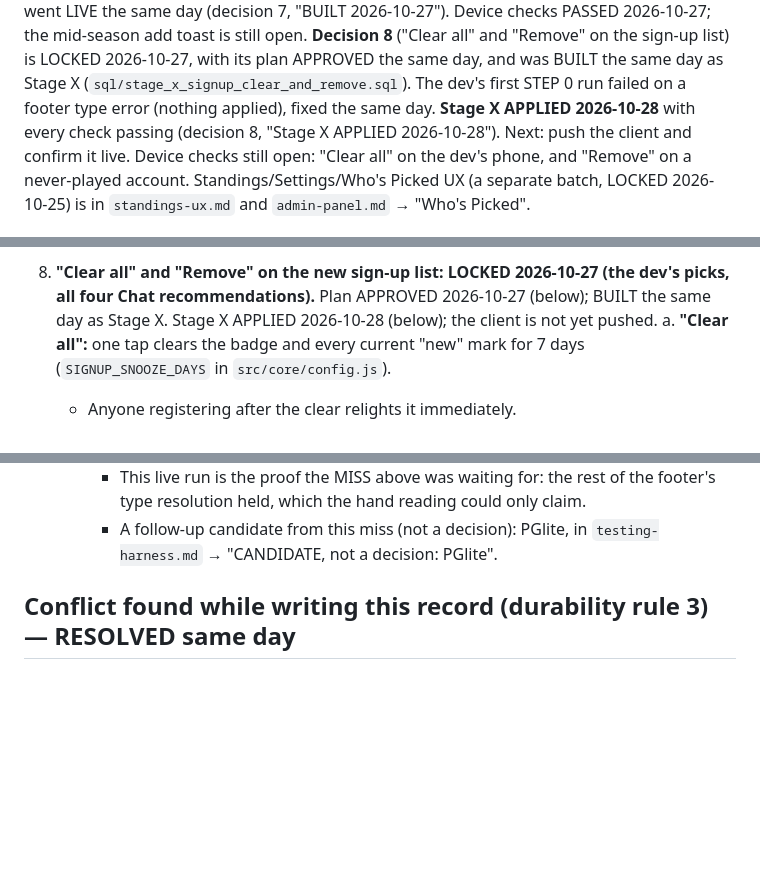
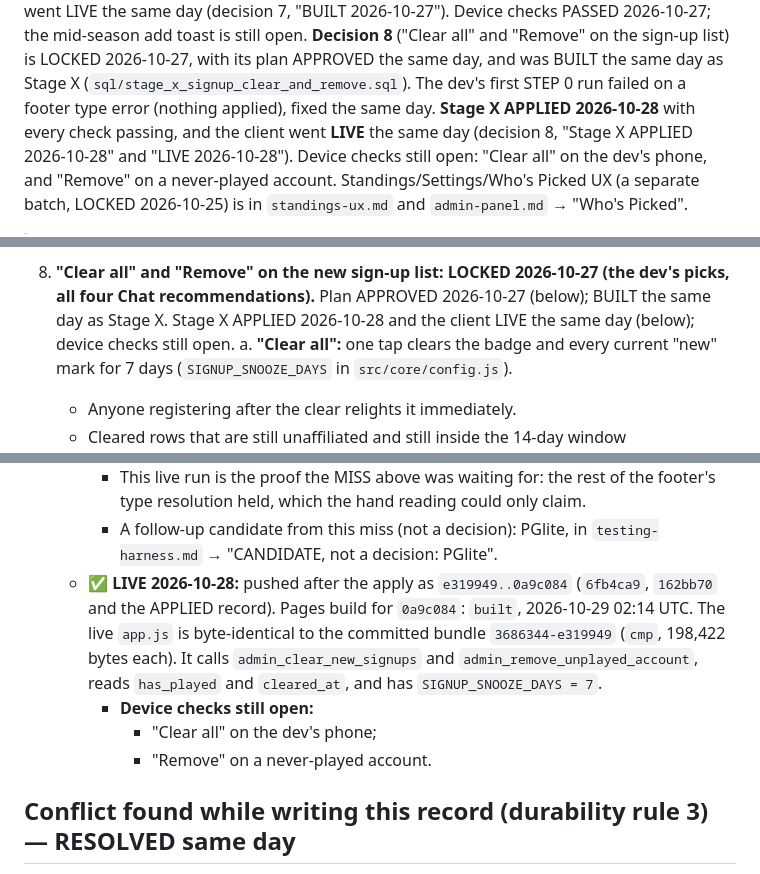
Before and after one commit to wooklord/fantasytour, a Markdown page: docs/decisions/onboarding.md, 3 parts joined by grey strips. Rendered like a GitHub page; blank space fills up the shorter version.

Commit message:
docs: decision 8 LIVE 2026-10-28 — live app.js byte-identical to bundle 3686344-e319949 (Pages build 0a9c084); device checks still open
Co-Authored-By: Claude Opus 5.5 <noreply@anthropic.com>

```diff
--- a/docs/decisions/onboarding.md
+++ b/docs/decisions/onboarding.md
@@ -37,9 +37,9 @@ mid-season add toast is still open. **Decision 8** ("Clear all" and
 the same day, and was BUILT the same day as Stage X
 (`sql/stage_x_signup_clear_and_remove.sql`). The dev's first STEP 0 run
 failed on a footer type error (nothing applied), fixed the same day.
-**Stage X APPLIED 2026-10-28** with every check passing (decision 8,
-"Stage X APPLIED 2026-10-28"). Next: push the client and confirm it live.
-Device checks still open: "Clear all" on the dev's phone, and "Remove" on
+**Stage X APPLIED 2026-10-28** with every check passing, and the client
+went **LIVE** the same day (decision 8, "Stage X APPLIED 2026-10-28" and
+"LIVE 2026-10-28"). Device checks still open: "Clear all" on the dev's phone, and "Remove" on
 a never-played account.
 Standings/Settings/Who's Picked UX (a separate batch, LOCKED 2026-10-25)
 is in `standings-ux.md` and `admin-panel.md` → "Who's Picked".
@@ -647,7 +647,8 @@ is in `standings-ux.md` and `admin-panel.md` → "Who's Picked".
 8. **"Clear all" and "Remove" on the new sign-up list: LOCKED 2026-10-27
    (the dev's picks, all four Chat recommendations).** Plan APPROVED
    2026-10-27 (below); BUILT the same day as Stage X. Stage X APPLIED
-   2026-10-28 (below); the client is not yet pushed.
+   2026-10-28 and the client LIVE the same day (below); device checks
+   still open.
    a. **"Clear all":** one tap clears the badge and every current "new"
       mark for 7 days (`SIGNUP_SNOOZE_DAYS` in `src/core/config.js`).
       - Anyone registering after the clear relights it immediately.
@@ -831,6 +832,16 @@ is in `standings-ux.md` and `admin-panel.md` → "Who's Picked".
        could only claim.
      - A follow-up candidate from this miss (not a decision): PGlite, in
        `testing-harness.md` → "CANDIDATE, not a decision: PGlite".
+   - **✅ LIVE 2026-10-28:** pushed after the apply as `e319949..0a9c084`
+     (`6fb4ca9`, `162bb70` and the APPLIED record). Pages build for
+     `0a9c084`: `built`, 2026-10-29 02:14 UTC. The live `app.js` is
+     byte-identical to the committed bundle `3686344-e319949` (`cmp`, 198,422
+     bytes each). It calls `admin_clear_new_signups` and
+     `admin_remove_unplayed_account`, reads `has_played` and `cleared_at`,
+     and has `SIGNUP_SNOOZE_DAYS = 7`.
+     - **Device checks still open:**
+       - "Clear all" on the dev's phone;
+       - "Remove" on a never-played account.
 
 ## Conflict found while writing this record (durability rule 3) — RESOLVED same day
 
```
Also changed, not shown: other parts of docs/decisions/onboarding.md (+1 -1 lines).
